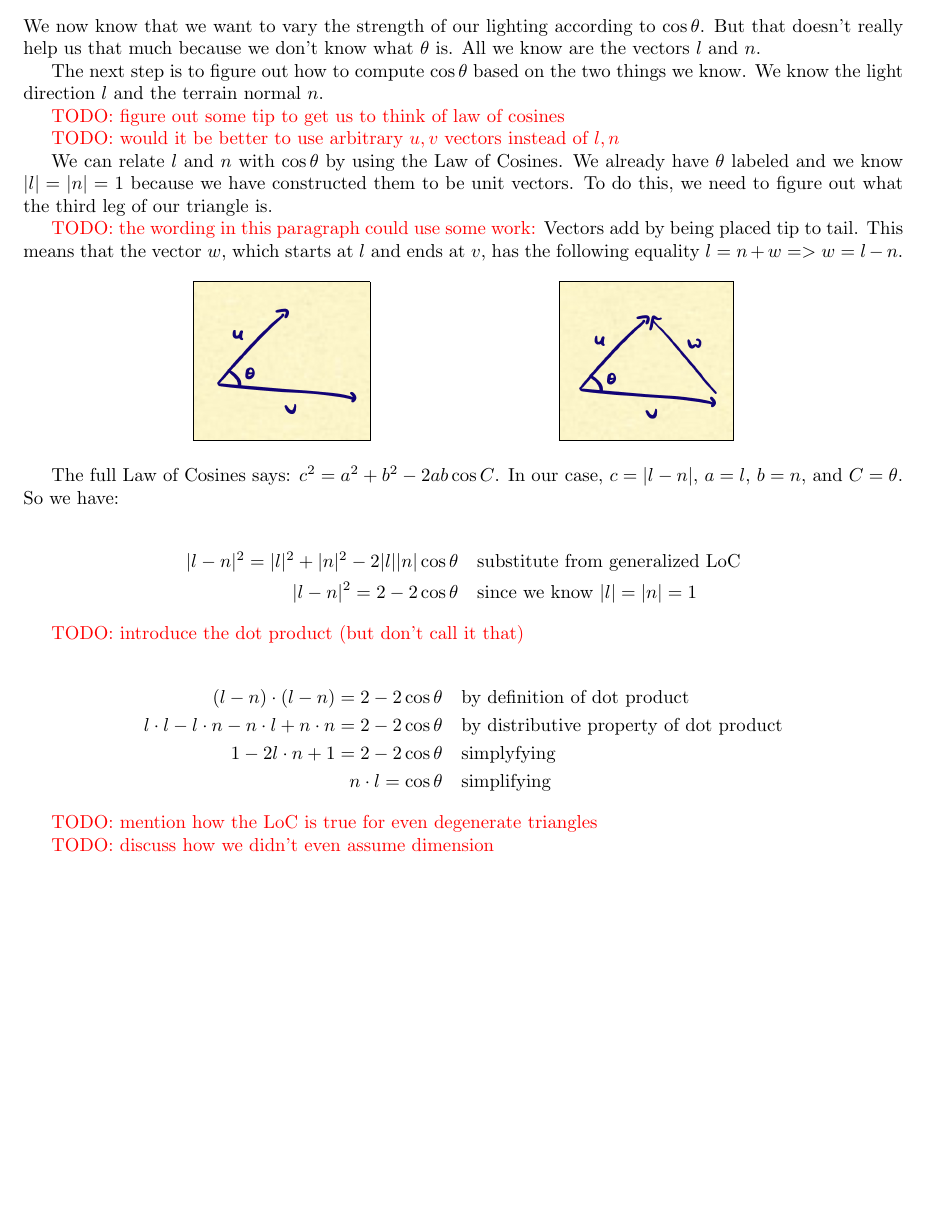
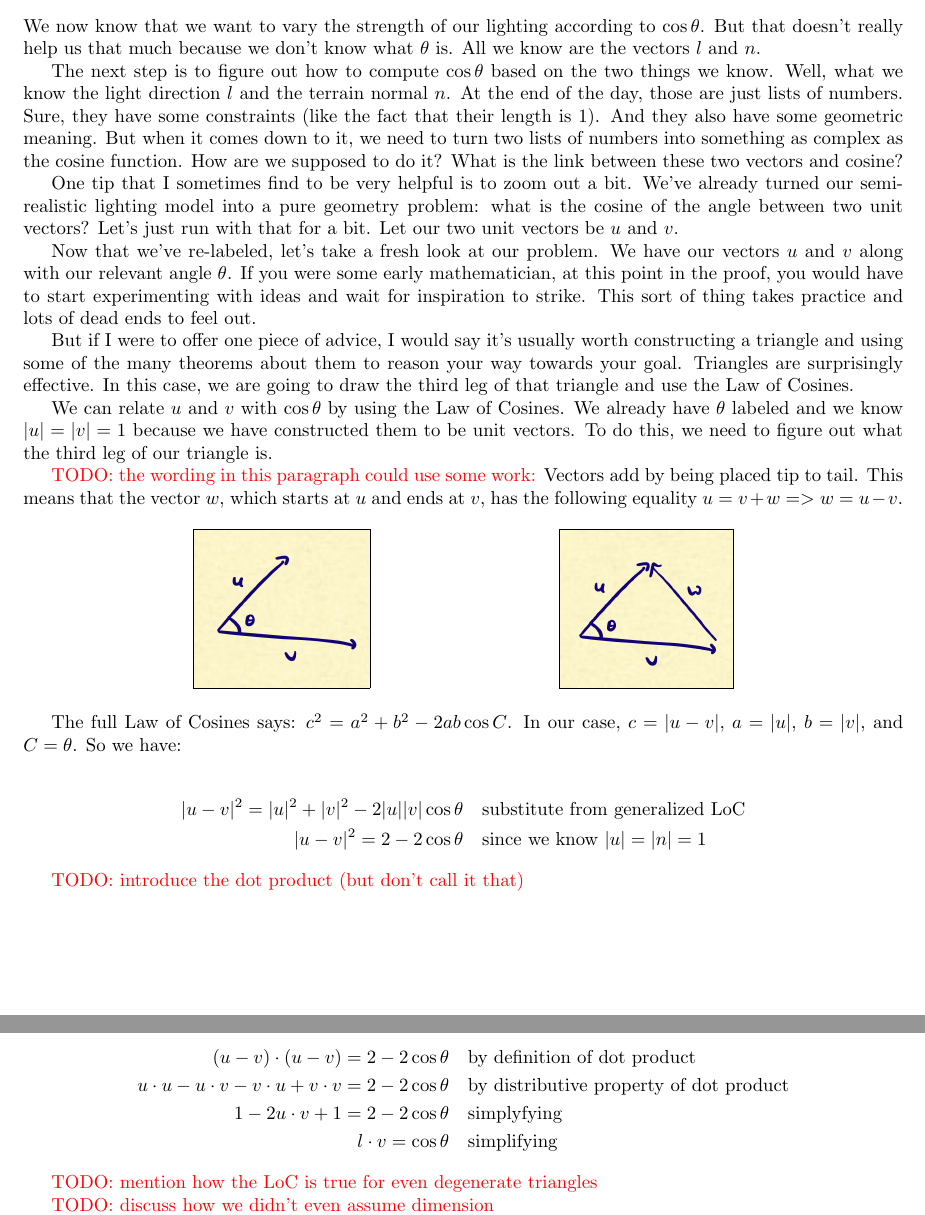
Before and after one commit to nathanstouffer/hillshade, a LaTeX document (script/script.tex): part of page 2 of 3 before the commit and two parts of pages 2 and 3 of 3 after it, the two joined at a grey line, cut so that both start at the same text, the shorter picture padded with empty space. Compiled offline with pdfLaTeX.

Commit message:
improve script

```diff
--- a/script/script.tex
+++ b/script/script.tex
@@ -60,19 +60,35 @@ But that doesn't really help us that much because we don't know what $\theta$ is
 All we know are the vectors $l$ and $n$.
 
 The next step is to figure out how to compute $\cos \theta$ based on the two things we know.
-We know the light direction $l$ and the terrain normal $n$.
+Well, what we know the light direction $l$ and the terrain normal $n$.
+At the end of the day, those are just lists of numbers.
+Sure, they have some constraints (like the fact that their length is 1).
+And they also have some geometric meaning.
+But when it comes down to it, we need to turn two lists of numbers into something as complex as the cosine function.
+How are we supposed to do it?
+What is the link between these two vectors and cosine?
 
-\todo{figure out some tip to get us to think of law of cosines}
+One tip that I sometimes find to be very helpful is to zoom out a bit.
+We've already turned our semi-realistic lighting model into a pure geometry problem: what is the cosine of the angle between two unit vectors?
+Let's just run with that for a bit.
+Let our two unit vectors be $u$ and $v$.
 
-\todo{would it be better to use arbitrary $u,v$ vectors instead of $l,n$}
+Now that we've re-labeled, let's take a fresh look at our problem.
+We have our vectors $u$ and $v$ along with our relevant angle $\theta$.
+If you were some early mathematician, at this point in the proof, you would have to start experimenting with ideas and wait for inspiration to strike.
+This sort of thing takes practice and lots of dead ends to feel out.
 
-We can relate $l$ and $n$ with $\cos \theta$ by using the Law of Cosines.
-We already have $\theta$ labeled and we know $|l| = |n| = 1$ because we have constructed them to be unit vectors.
+But if I were to offer one piece of advice, I would say it's usually worth constructing a triangle and using some of the many theorems about them to reason your way towards your goal.
+Triangles are surprisingly effective.
+In this case, we are going to draw the third leg of that triangle and use the Law of Cosines.
+
+We can relate $u$ and $v$ with $\cos \theta$ by using the Law of Cosines.
+We already have $\theta$ labeled and we know $|u| = |v| = 1$ because we have constructed them to be unit vectors.
 To do this, we need to figure out what the third leg of our triangle is.
 
 \todo{the wording in this paragraph could use some work:}
 Vectors add by being placed tip to tail.
-This means that the vector $w$, which starts at $l$ and ends at $v$, has the following equality $l = n + w => w = l - n$.
+This means that the vector $w$, which starts at $u$ and ends at $v$, has the following equality $u = v + w => w = u - v$.
 
 \begin{center}
 	\includegraphics[width=0.2\textwidth,frame]{assets/uv.jpg}
@@ -81,21 +97,21 @@ This means that the vector $w$, which starts at $l$ and ends at $v$, has the fol
 \end{center}
 
 The full Law of Cosines says: $c^2 = a^2 + b^2 - 2ab \cos C$.
-In our case, $c = | l - n |$, $a = l$, $b = n$, and $C = \theta$.
+In our case, $c = | u - v |$, $a = |u|$, $b = |v|$, and $C = \theta$.
 So we have:
 
 \begin{align*}
-|l-n|^2 = |l|^2 + |n|^2 - 2 |l| |n| \cos \theta & \quad \text{substitute from generalized LoC} \\
-|l-n|^2 = 2 - 2 \cos \theta & \quad \text{since we know } |l| = |n| = 1
+|u-v|^2 = |u|^2 + |v|^2 - 2 |u| |v| \cos \theta & \quad \text{substitute from generalized LoC} \\
+|u-v|^2 = 2 - 2 \cos \theta & \quad \text{since we know } |u| = |n| = 1
 \end{align*}
 
 \todo{introduce the dot product (but don't call it that)}
 
 \begin{align*}
-(l - n) \cdot (l - n) = 2 - 2 \cos \theta & \quad \text{by definition of dot product} \\
-l \cdot l - l \cdot n - n \cdot l + n \cdot n = 2 - 2 \cos \theta & \quad \text{by distributive property of dot product} \\
-1 - 2 l \cdot n + 1 = 2 - 2 \cos \theta & \quad \text{simplyfying} \\
-n \cdot l = \cos \theta & \quad \text{simplifying}
+(u - v) \cdot (u - v) = 2 - 2 \cos \theta & \quad \text{by definition of dot product} \\
+u \cdot u - u \cdot v - v \cdot u + v \cdot v = 2 - 2 \cos \theta & \quad \text{by distributive property of dot product} \\
+1 - 2 u \cdot v + 1 = 2 - 2 \cos \theta & \quad \text{simplyfying} \\
+l \cdot v = \cos \theta & \quad \text{simplifying}
 \end{align*}
 
 \todo{mention how the LoC is true for even degenerate triangles}
```
Also changed, not shown: script/script.pdf.
